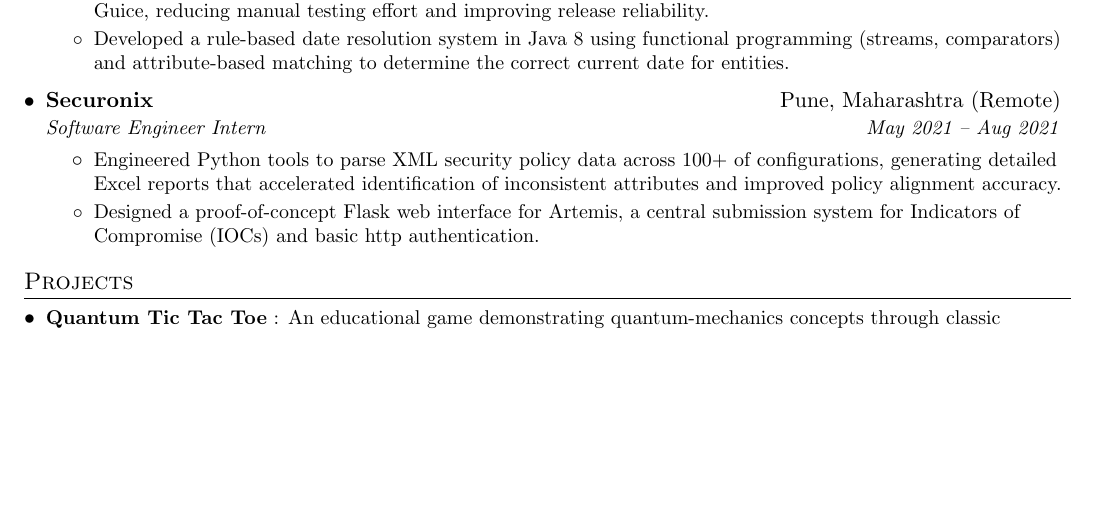
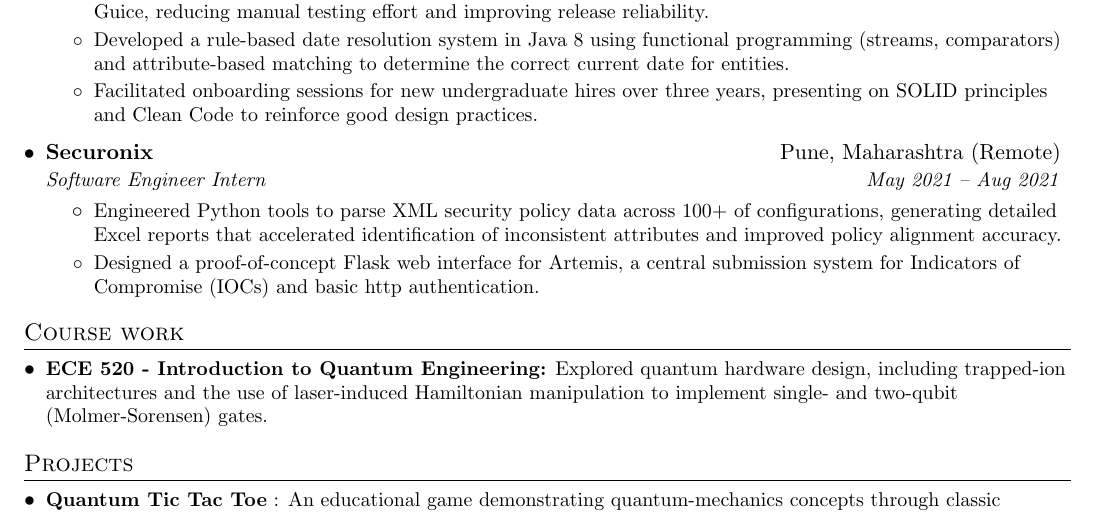
Before and after one commit to Tarun-Kumar07/cv-main, a LaTeX CV (resumes/resume-quanatinuum.tex): part of the page, cut so that both start at the same text, the shorter picture padded with empty space. Compiled offline with pdfLaTeX.

Commit message:
Added soft skills and course work, score : 228

```diff
--- a/resumes/resume-quanatinuum.tex
+++ b/resumes/resume-quanatinuum.tex
@@ -178,6 +178,9 @@
         {Developed a rule-based date resolution system in Java 8 using functional programming
         (streams, comparators) and attribute-based matching to determine the correct current date
         for entities.}
+      \resumeItem
+      {Facilitated onboarding sessions for new undergraduate hires over three years,
+       presenting on SOLID principles and Clean Code to reinforce good design practices.}
     \resumeItemListEnd
 
   \resumeSubheading
@@ -195,10 +198,22 @@
 
 \resumeSubHeadingListEnd
 
+\section{Course work}
+\resumeSubHeadingListStart
+\resumeItem
+  {\textbf{ECE 520 - Introduction to Quantum Engineering:} Explored quantum hardware design,
+  including trapped-ion architectures and the use of laser-induced Hamiltonian manipulation
+  to implement single- and two-qubit (Molmer-Sorensen) gates.}
+\resumeSubHeadingListEnd
+
 %----------- Projects -----------------
 \section{Projects}
 \resumeSubHeadingListStart
-\resumeSubItem{\textbf{Quantum Tic Tac Toe} : An educational game demonstrating quantum‑mechanics concepts  through classic gameplay deployed on \href{https://quantumtictactoe-ekm2cauxbumdelekkkaxqz.streamlit.app}{Streamlit}  and containerized with Docker for local use.}
+\resumeSubItem{
+        \textbf{Quantum Tic Tac Toe} : An educational game demonstrating quantum‑mechanics
+        concepts  through classic gameplay deployed on
+        \href{https://quantumtictactoe-ekm2cauxbumdelekkkaxqz.streamlit.app}{Streamlit}  and
+        containerized with Docker for local use.}
 \resumeItemListEnd
 
 %----------- SKILLS -----------------
```
